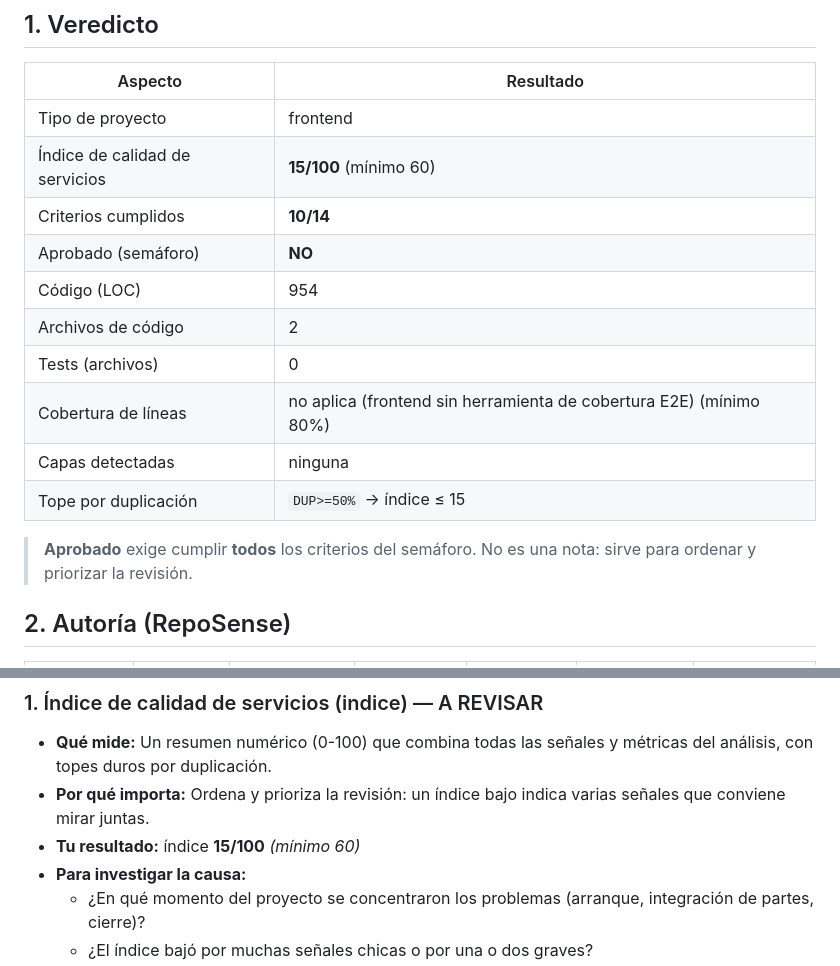
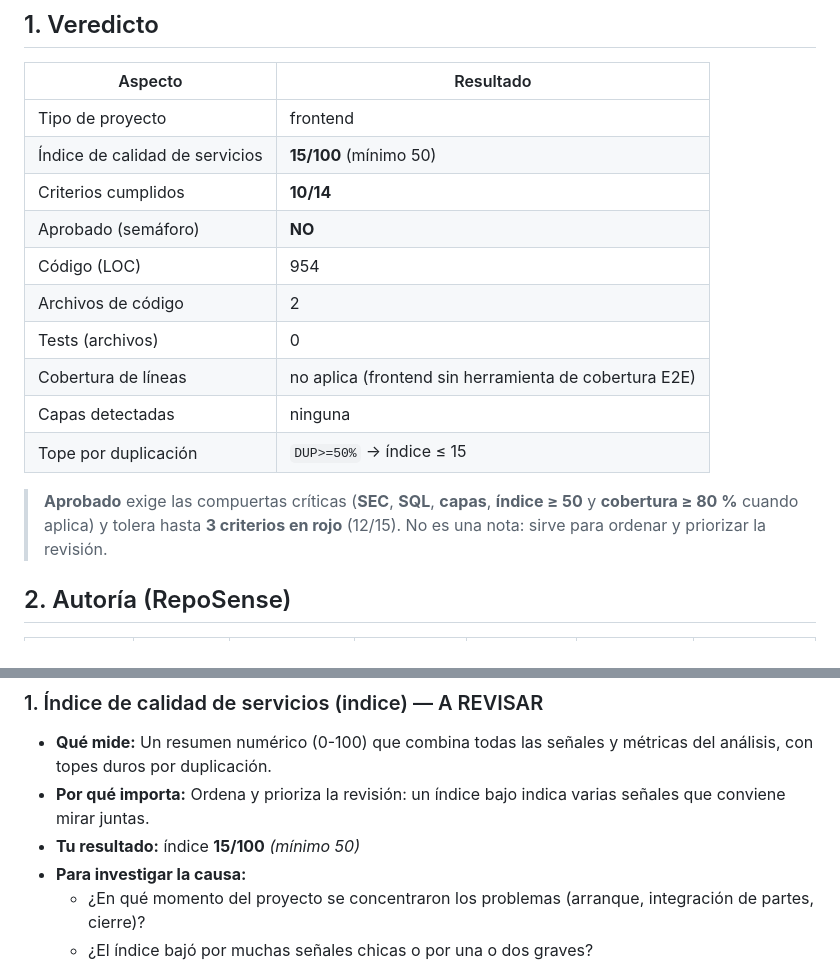
Before and after one commit to Dron-soltador/Frontend-Gestionador, a Markdown page: docs/EVALUACION.md, 2 parts joined by grey strips. Drawn GitHub-style.

```diff
--- a/docs/EVALUACION.md
+++ b/docs/EVALUACION.md
@@ -10,17 +10,17 @@
 | Aspecto | Resultado |
 |---|---|
 | Tipo de proyecto | frontend |
-| Índice de calidad de servicios | **15/100** (mínimo 60) |
+| Índice de calidad de servicios | **15/100** (mínimo 50) |
 | Criterios cumplidos | **10/14** |
 | Aprobado (semáforo) | **NO** |
 | Código (LOC) | 954 |
 | Archivos de código | 2 |
 | Tests (archivos) | 0 |
-| Cobertura de líneas | no aplica (frontend sin herramienta de cobertura E2E) (mínimo 80%) |
+| Cobertura de líneas | no aplica (frontend sin herramienta de cobertura E2E) |
 | Capas detectadas | ninguna |
 | Tope por duplicación | `DUP>=50%` → índice ≤ 15 |
 
-> **Aprobado** exige cumplir **todos** los criterios del semáforo. No es una nota: sirve para ordenar y priorizar la revisión.
+> **Aprobado** exige las compuertas críticas (**SEC**, **SQL**, **capas**, **índice ≥ 50** y **cobertura ≥ 80 %** cuando aplica) y tolera hasta **3 criterios en rojo** (12/15). No es una nota: sirve para ordenar y priorizar la revisión.
 
 ## 2. Autoría (RepoSense)
 
@@ -48,7 +48,7 @@ Cada aspecto indica **qué mide**, **por qué importa** y **tu resultado**. Cuan
 
 - **Qué mide:** Un resumen numérico (0-100) que combina todas las señales y métricas del análisis, con topes duros por duplicación.
 - **Por qué importa:** Ordena y prioriza la revisión: un índice bajo indica varias señales que conviene mirar juntas.
-- **Tu resultado:** índice **15/100** _(mínimo 60)_
+- **Tu resultado:** índice **15/100** _(mínimo 50)_
 - **Para investigar la causa:**
     - ¿En qué momento del proyecto se concentraron los problemas (arranque, integración de partes, cierre)?
     - ¿El índice bajó por muchas señales chicas o por una o dos graves?
```
Also changed, not shown: other parts of docs/EVALUACION.md (+10 -10 lines).
